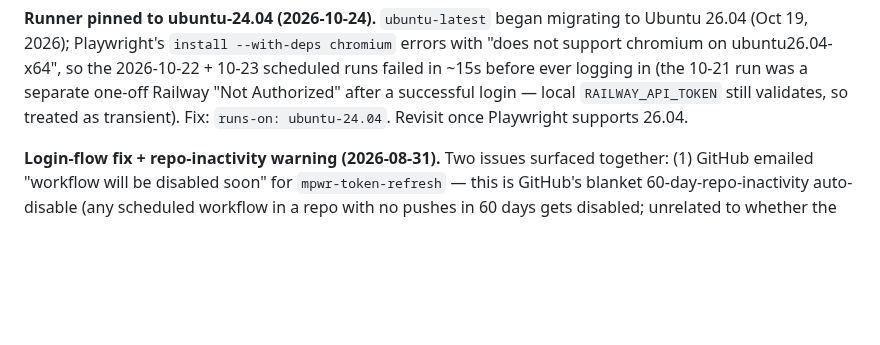
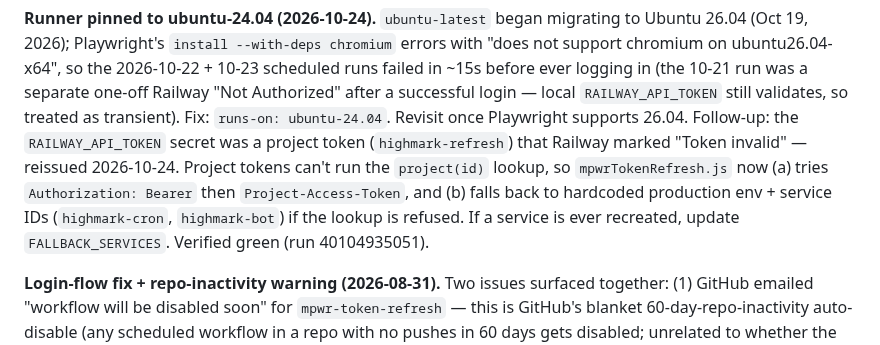
Before and after one commit to Bartoses/highmark-bot, a Markdown page: CLAUDE.md, the part around the change. Drawn GitHub-style; blank space fills up the shorter version.

Commit message:
docs: note Railway project-token fix for mpwr-token-refresh
Co-Authored-By: Claude Sonnet 5.5 <noreply@anthropic.com>

```diff
--- a/CLAUDE.md
+++ b/CLAUDE.md
@@ -84,6 +84,11 @@ Ubuntu 26.04 (Oct 19, 2026); Playwright's `install --with-deps chromium` errors
 failed in ~15s before ever logging in (the 10-21 run was a separate one-off Railway
 "Not Authorized" after a successful login — local `RAILWAY_API_TOKEN` still validates, so
 treated as transient). Fix: `runs-on: ubuntu-24.04`. Revisit once Playwright supports 26.04.
+Follow-up: the `RAILWAY_API_TOKEN` secret was a project token (`highmark-refresh`) that Railway marked
+"Token invalid" — reissued 2026-10-24. Project tokens can't run the `project(id)` lookup, so
+`mpwrTokenRefresh.js` now (a) tries `Authorization: Bearer` then `Project-Access-Token`, and (b) falls
+back to hardcoded production env + service IDs (`highmark-cron`, `highmark-bot`) if the lookup is
+refused. If a service is ever recreated, update `FALLBACK_SERVICES`. Verified green (run 40104935051).
 
 **Login-flow fix + repo-inactivity warning (2026-08-31).** Two issues surfaced together:
 (1) GitHub emailed "workflow will be disabled soon" for `mpwr-token-refresh` — this is
```
